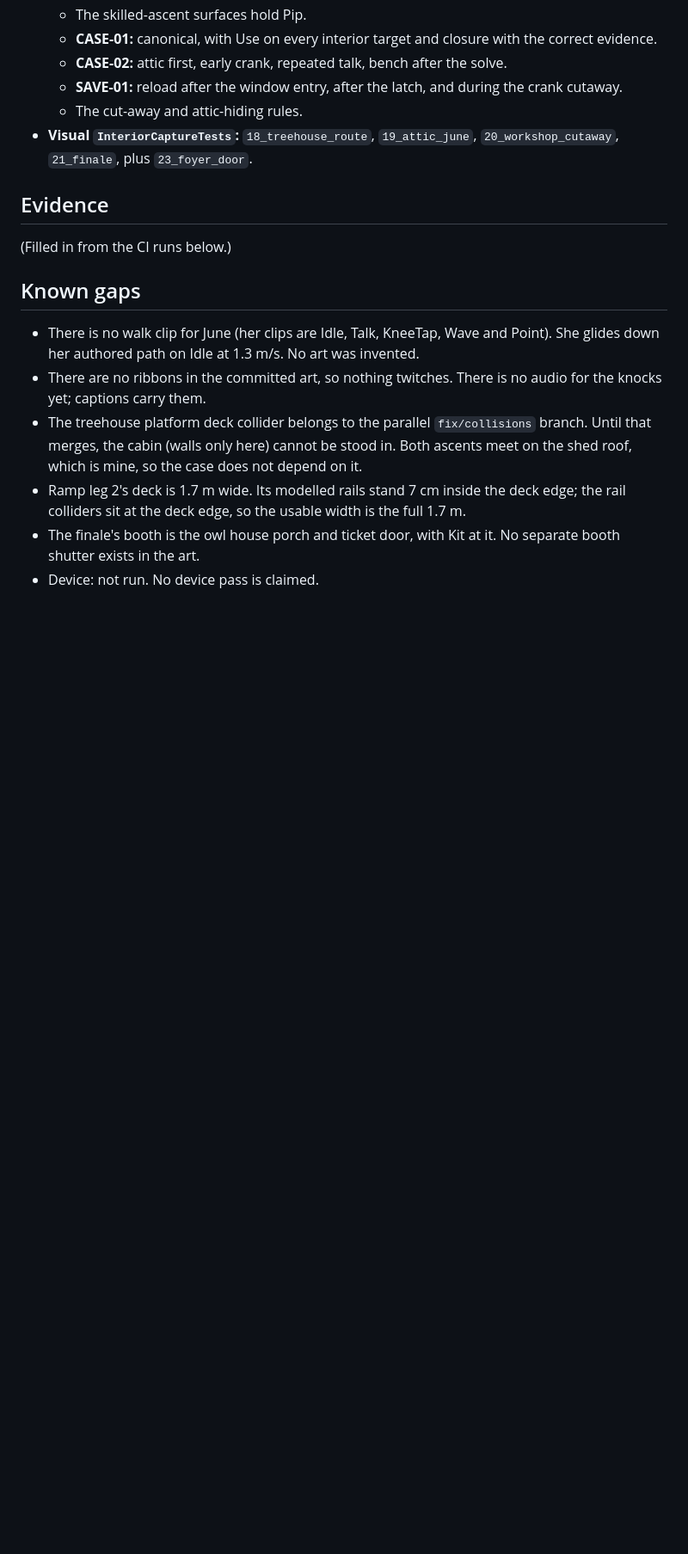
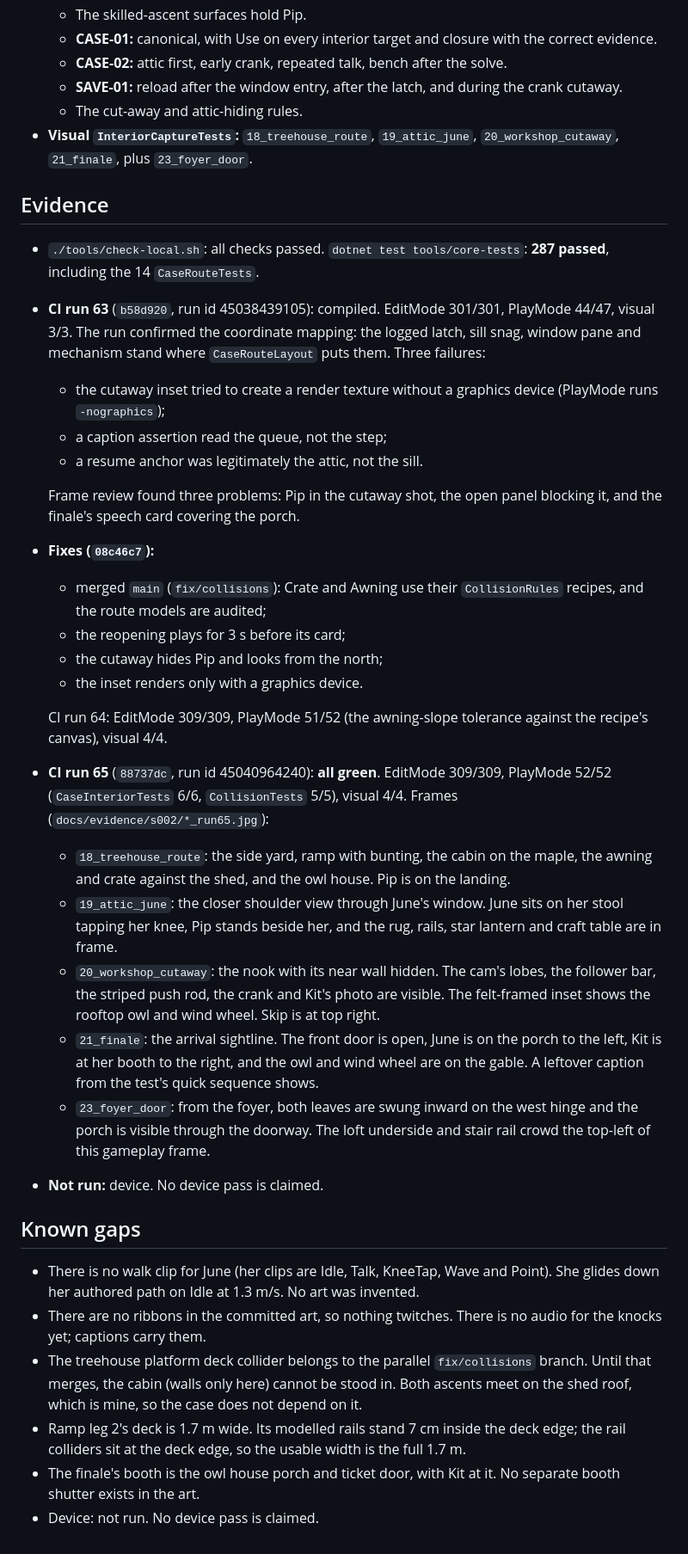
Before and after one commit to thiagomendes/spooky-street, a Markdown page: docs/S002-interior-wiring.md, the part around one of its changes. Shown at 86% size. Drawn GitHub-style; blank space fills up the shorter version.

Commit message:
S002 interior wiring: CI run 65 evidence (all green, frames reviewed) [skip ci]
Co-Authored-By: Claude Opus 5.5 <noreply@anthropic.com>
Claude-Session: https://claude.ai/code/session_01CiuUfN9wL6L1YPCMAJNBFk

```diff
--- a/docs/S002-interior-wiring.md
+++ b/docs/S002-interior-wiring.md
@@ -137,7 +137,39 @@ attic sill, attic, foyer and workshop.
 
 ## Evidence
 
-(Filled in from the CI runs below.)
+- `./tools/check-local.sh`: all checks passed. `dotnet test tools/core-tests`: **287 passed**, including the 14
+  `CaseRouteTests`.
+- **CI run 63** (`b58d920`, run id 45038439105): compiled. EditMode 301/301, PlayMode 44/47, visual 3/3. The run
+  confirmed the coordinate mapping: the logged latch, sill snag, window pane and mechanism stand where
+  `CaseRouteLayout` puts them. Three failures:
+  - the cutaway inset tried to create a render texture without a graphics device (PlayMode runs `-nographics`);
+  - a caption assertion read the queue, not the step;
+  - a resume anchor was legitimately the attic, not the sill.
+
+  Frame review found three problems: Pip in the cutaway shot, the open panel blocking it, and the finale's speech card
+  covering the porch.
+- **Fixes (`08c46c7`):**
+  - merged `main` (`fix/collisions`): Crate and Awning use their `CollisionRules` recipes, and the route models are
+    audited;
+  - the reopening plays for 3 s before its card;
+  - the cutaway hides Pip and looks from the north;
+  - the inset renders only with a graphics device.
+
+  CI run 64: EditMode 309/309, PlayMode 51/52 (the awning-slope tolerance against the recipe's canvas), visual 4/4.
+- **CI run 65** (`88737dc`, run id 45040964240): **all green**. EditMode 309/309, PlayMode 52/52 (`CaseInteriorTests`
+  6/6, `CollisionTests` 5/5), visual 4/4. Frames (`docs/evidence/s002/*_run65.jpg`):
+  - `18_treehouse_route`: the side yard, ramp with bunting, the cabin on the maple, the awning and crate against the
+    shed, and the owl house. Pip is on the landing.
+  - `19_attic_june`: the closer shoulder view through June's window. June sits on her stool tapping her knee, Pip
+    stands beside her, and the rug, rails, star lantern and craft table are in frame.
+  - `20_workshop_cutaway`: the nook with its near wall hidden. The cam's lobes, the follower bar, the striped push rod,
+    the crank and Kit's photo are visible. The felt-framed inset shows the rooftop owl and wind wheel. Skip is at top
+    right.
+  - `21_finale`: the arrival sightline. The front door is open, June is on the porch to the left, Kit is at her booth
+    to the right, and the owl and wind wheel are on the gable. A leftover caption from the test's quick sequence shows.
+  - `23_foyer_door`: from the foyer, both leaves are swung inward on the west hinge and the porch is visible through
+    the doorway. The loft underside and stair rail crowd the top-left of this gameplay frame.
+- **Not run:** device. No device pass is claimed.
 
 ## Known gaps
 
```
Also changed, not shown: other parts of docs/S002-interior-wiring.md (+2 -2 lines), docs/evidence/s002/18_treehouse_route_run65.jpg (added), docs/evidence/s002/19_attic_june_run65.jpg (added), docs/evidence/s002/20_workshop_cutaway_run65.jpg (added), docs/evidence/s002/21_finale_run65.jpg (added), docs/evidence/s002/23_foyer_door_run65.jpg (added).
